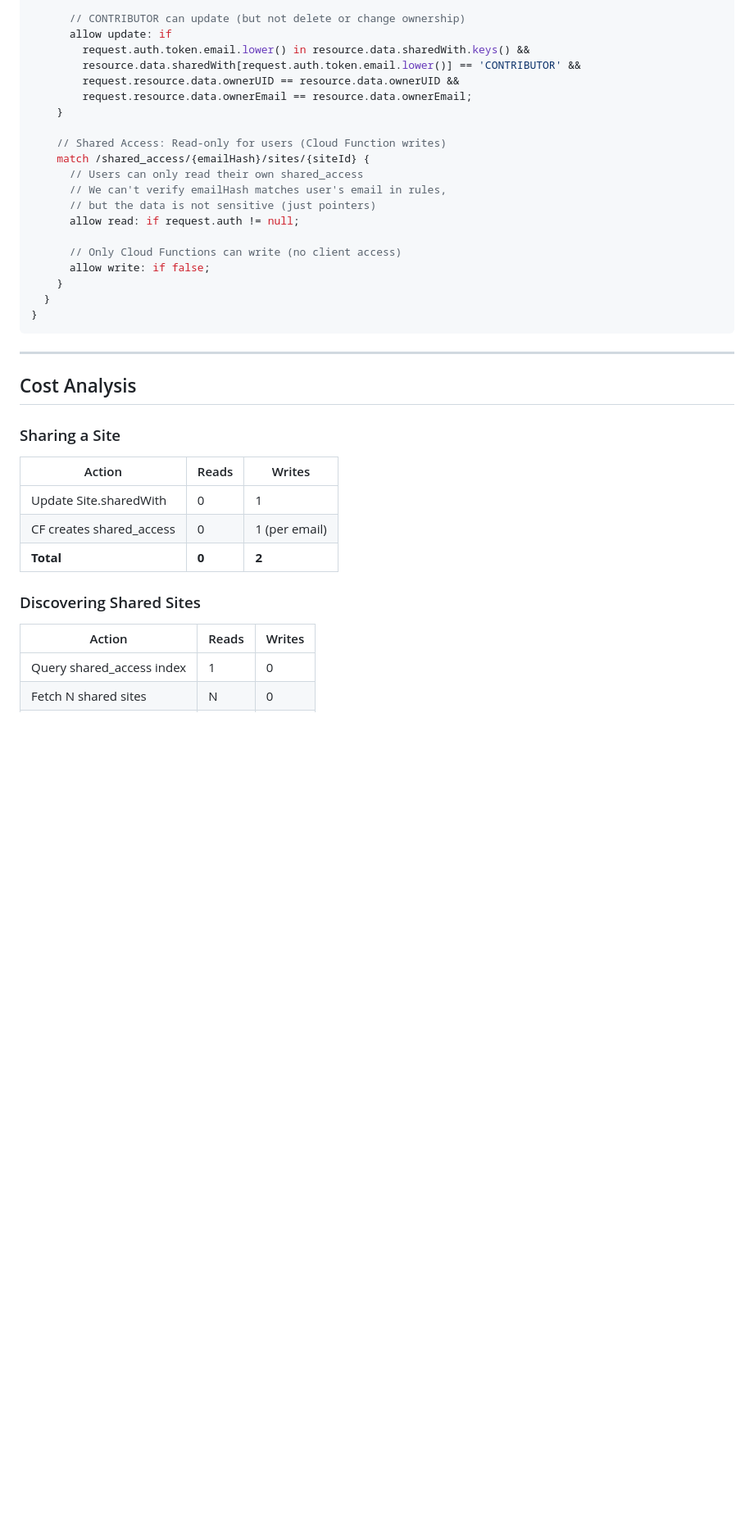
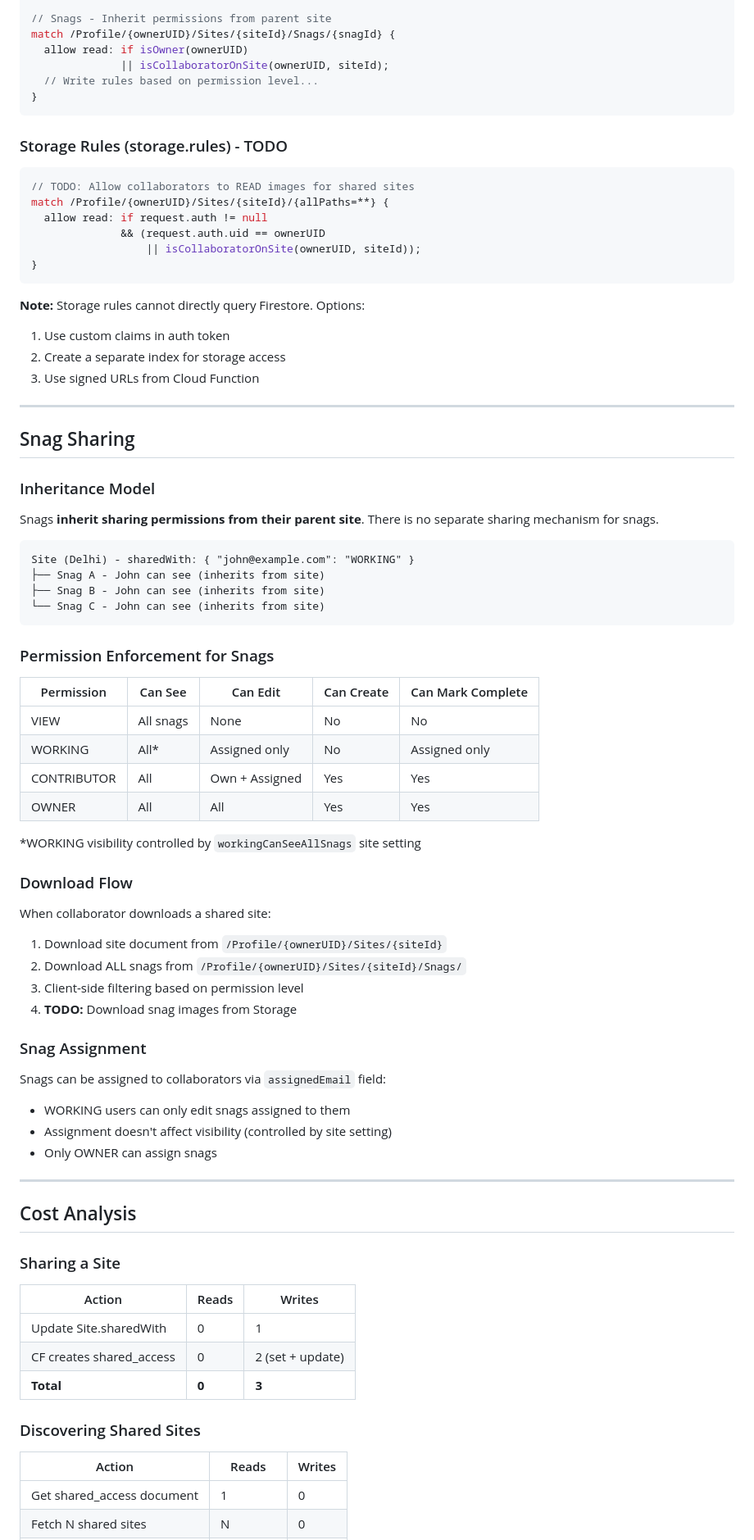
Before and after one commit to prodappsltd/SnagSnapper, a Markdown page: Claude/00-CORE/SHARING_ARCHITECTURE.md, the part around one of its changes. Shown at 82% size. GitHub-like rendering; blank space fills up the shorter version.

````diff
--- a/Claude/00-CORE/SHARING_ARCHITECTURE.md
+++ b/Claude/00-CORE/SHARING_ARCHITECTURE.md
@@ -421,25 +350,68 @@ service cloud.firestore {
 
-      // CONTRIBUTOR can update (but not delete or change ownership)
-      allow update: if
-        request.auth.token.email.lower() in resource.data.sharedWith.keys() &&
-        resource.data.sharedWith[request.auth.token.email.lower()] == 'CONTRIBUTOR' &&
-        request.resource.data.ownerUID == resource.data.ownerUID &&
-        request.resource.data.ownerEmail == resource.data.ownerEmail;
-    }
-
-    // Shared Access: Read-only for users (Cloud Function writes)
-    match /shared_access/{emailHash}/sites/{siteId} {
-      // Users can only read their own shared_access
-      // We can't verify emailHash matches user's email in rules,
-      // but the data is not sensitive (just pointers)
-      allow read: if request.auth != null;
-
-      // Only Cloud Functions can write (no client access)
-      allow write: if false;
-    }
-  }
+// Snags - Inherit permissions from parent site
+match /Profile/{ownerUID}/Sites/{siteId}/Snags/{snagId} {
+  allow read: if isOwner(ownerUID)
+              || isCollaboratorOnSite(ownerUID, siteId);
+  // Write rules based on permission level...
 }
 ```
+
+### Storage Rules (storage.rules) - TODO
+
+```javascript
+// TODO: Allow collaborators to READ images for shared sites
+match /Profile/{ownerUID}/Sites/{siteId}/{allPaths=**} {
+  allow read: if request.auth != null
+              && (request.auth.uid == ownerUID
+                  || isCollaboratorOnSite(ownerUID, siteId));
+}
+```
+
+**Note:** Storage rules cannot directly query Firestore. Options:
+1. Use custom claims in auth token
+2. Create a separate index for storage access
+3. Use signed URLs from Cloud Function
+
+---
+
+## Snag Sharing
+
+### Inheritance Model
+
+Snags **inherit sharing permissions from their parent site**. There is no separate sharing mechanism for snags.
+
+```
+Site (Delhi) - sharedWith: { "john@example.com": "WORKING" }
+├── Snag A - John can see (inherits from site)
+├── Snag B - John can see (inherits from site)
+└── Snag C - John can see (inherits from site)
+```
+
+### Permission Enforcement for Snags
+
+| Permission | Can See | Can Edit | Can Create | Can Mark Complete |
+|------------|---------|----------|------------|-------------------|
+| VIEW | All snags | None | No | No |
+| WORKING | All* | Assigned only | No | Assigned only |
+| CONTRIBUTOR | All | Own + Assigned | Yes | Yes |
+| OWNER | All | All | Yes | Yes |
+
+*WORKING visibility controlled by `workingCanSeeAllSnags` site setting
+
+### Download Flow
+
+When collaborator downloads a shared site:
+1. Download site document from `/Profile/{ownerUID}/Sites/{siteId}`
+2. Download ALL snags from `/Profile/{ownerUID}/Sites/{siteId}/Snags/`
+3. Client-side filtering based on permission level
+4. **TODO:** Download snag images from Storage
+
+### Snag Assignment
+
+Snags can be assigned to collaborators via `assignedEmail` field:
+- WORKING users can only edit snags assigned to them
+- Assignment doesn't affect visibility (controlled by site setting)
+- Only OWNER can assign snags
 
 ---
 
@@ -450,12 +422,12 @@ service cloud.firestore {
 | Action | Reads | Writes |
 |--------|-------|--------|
 | Update Site.sharedWith | 0 | 1 |
-| CF creates shared_access | 0 | 1 (per email) |
-| **Total** | **0** | **2** |
+| CF creates shared_access | 0 | 2 (set + update) |
+| **Total** | **0** | **3** |
 
 ### Discovering Shared Sites
 
 | Action | Reads | Writes |
 |--------|-------|--------|
-| Query shared_access index | 1 | 0 |
+| Get shared_access document | 1 | 0 |
 | Fetch N shared sites | N | 0 |
````
Also changed, not shown: other parts of Claude/00-CORE/SHARING_ARCHITECTURE.md (+142 -210 lines).
